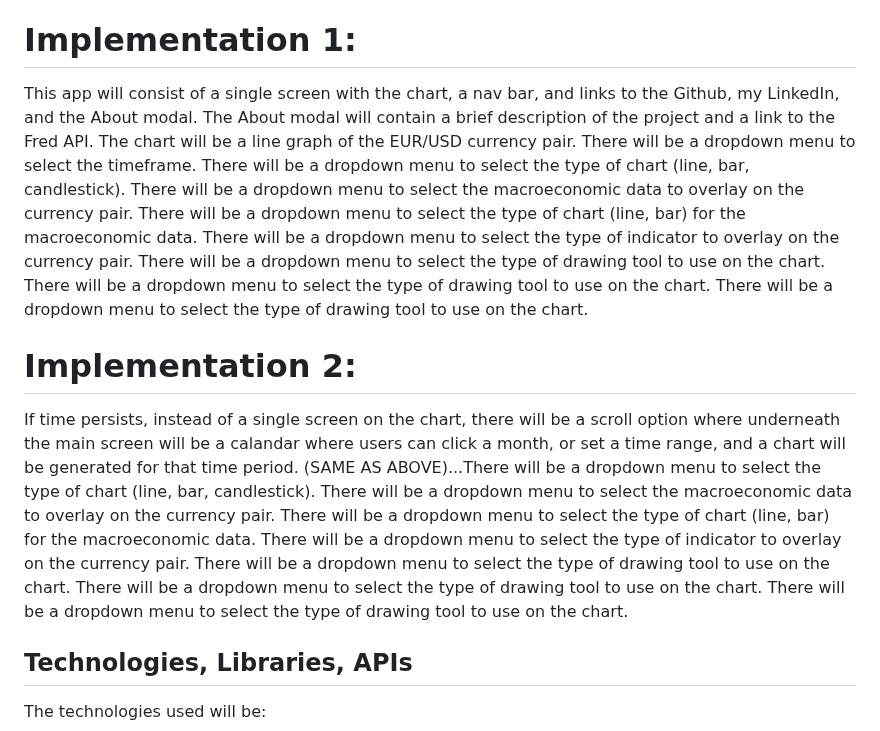
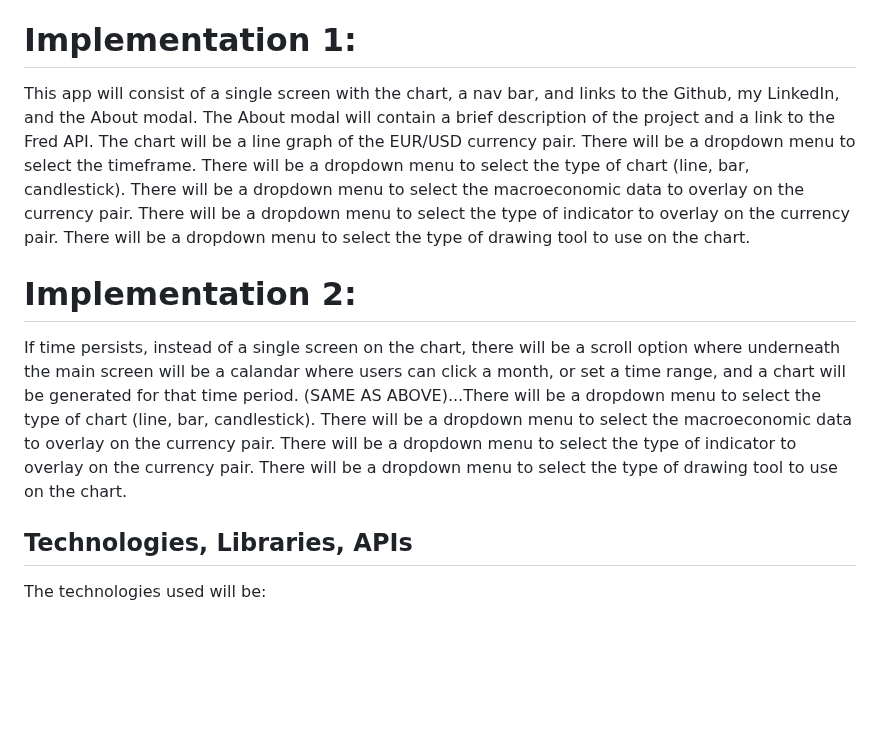
Before and after one commit to lewiskk016/js_demo, a Markdown page: README.md, the part around the change. GitHub-like rendering; blank space fills up the shorter version.

Commit message:
revised readme.md

```diff
--- a/README.md
+++ b/README.md
@@ -21,10 +21,10 @@ In addition, this project will include:
 
 https://wireframe.cc/r8Vldn
 # Implementation 1:
-This app will consist of a single screen with the chart, a nav bar, and links to the Github, my LinkedIn, and the About modal. The About modal will contain a brief description of the project and a link to the Fred API.  The chart will be a line graph of the EUR/USD currency pair.  There will be a dropdown menu to select the timeframe.  There will be a dropdown menu to select the type of chart (line, bar, candlestick).  There will be a dropdown menu to select the macroeconomic data to overlay on the currency pair. There will be a dropdown menu to select the type of chart (line, bar) for the macroeconomic data.  There will be a dropdown menu to select the type of indicator to overlay on the currency pair. There will be a dropdown menu to select the type of drawing tool to use on the chart.  There will be a dropdown menu to select the type of drawing tool to use on the chart.  There will be a dropdown menu to select the type of drawing tool to use on the chart.
+This app will consist of a single screen with the chart, a nav bar, and links to the Github, my LinkedIn, and the About modal. The About modal will contain a brief description of the project and a link to the Fred API.  The chart will be a line graph of the EUR/USD currency pair.  There will be a dropdown menu to select the timeframe.  There will be a dropdown menu to select the type of chart (line, bar, candlestick).  There will be a dropdown menu to select the macroeconomic data to overlay on the currency pair. There will be a dropdown menu to select the type of indicator to overlay on the currency pair. There will be a dropdown menu to select the type of drawing tool to use on the chart.
 
 # Implementation 2:
-If time persists, instead of a single screen on the chart, there will be a scroll option where underneath the main screen will be a calandar where users can click a month, or set a time range, and a chart will be generated for that time period.  (SAME AS ABOVE)...There will be a dropdown menu to select the type of chart (line, bar, candlestick).  There will be a dropdown menu to select the macroeconomic data to overlay on the currency pair. There will be a dropdown menu to select the type of chart (line, bar) for the macroeconomic data.  There will be a dropdown menu to select the type of indicator to overlay on the currency pair. There will be a dropdown menu to select the type of drawing tool to use on the chart.  There will be a dropdown menu to select the type of drawing tool to use on the chart.  There will be a dropdown menu to select the type of drawing tool to use on the chart.
+If time persists, instead of a single screen on the chart, there will be a scroll option where underneath the main screen will be a calandar where users can click a month, or set a time range, and a chart will be generated for that time period.  (SAME AS ABOVE)...There will be a dropdown menu to select the type of chart (line, bar, candlestick).  There will be a dropdown menu to select the macroeconomic data to overlay on the currency pair. There will be a dropdown menu to select the type of indicator to overlay on the currency pair. There will be a dropdown menu to select the type of drawing tool to use on the chart.
 
 ## Technologies, Libraries, APIs
 
```
